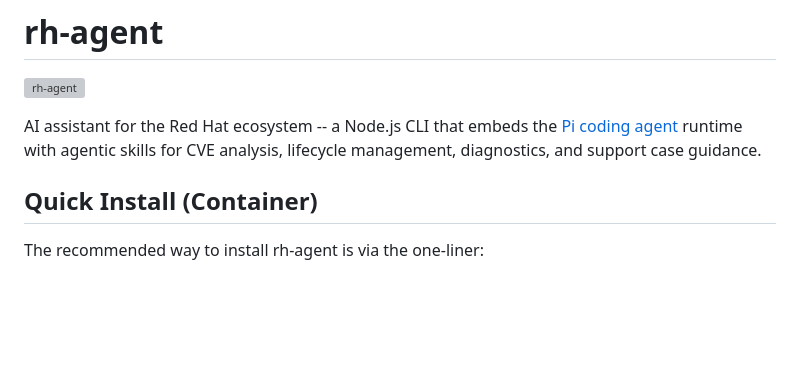
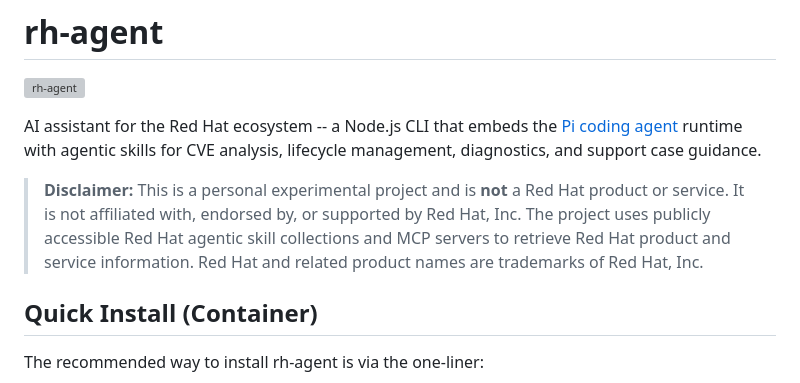
Before and after one commit to micytao/rh-agent, a Markdown page: README.md, the part around the change. Drawn GitHub-style; blank space fills up the shorter version; grey boxes are pictures that could not be loaded.

Commit message:
add disclaimer to top of README
Co-authored-by: Cursor <cursoragent@cursor.com>

```diff
--- a/README.md
+++ b/README.md
@@ -3,6 +3,8 @@
 ![rh-agent](rh-agent.png)
 
 AI assistant for the Red Hat ecosystem -- a Node.js CLI that embeds the [Pi coding agent](https://pi.dev) runtime with agentic skills for CVE analysis, lifecycle management, diagnostics, and support case guidance.
+
+> **Disclaimer:** This is a personal experimental project and is **not** a Red Hat product or service. It is not affiliated with, endorsed by, or supported by Red Hat, Inc. The project uses publicly accessible Red Hat agentic skill collections and MCP servers to retrieve Red Hat product and service information. Red Hat and related product names are trademarks of Red Hat, Inc.
 
 ## Quick Install (Container)
 
```
